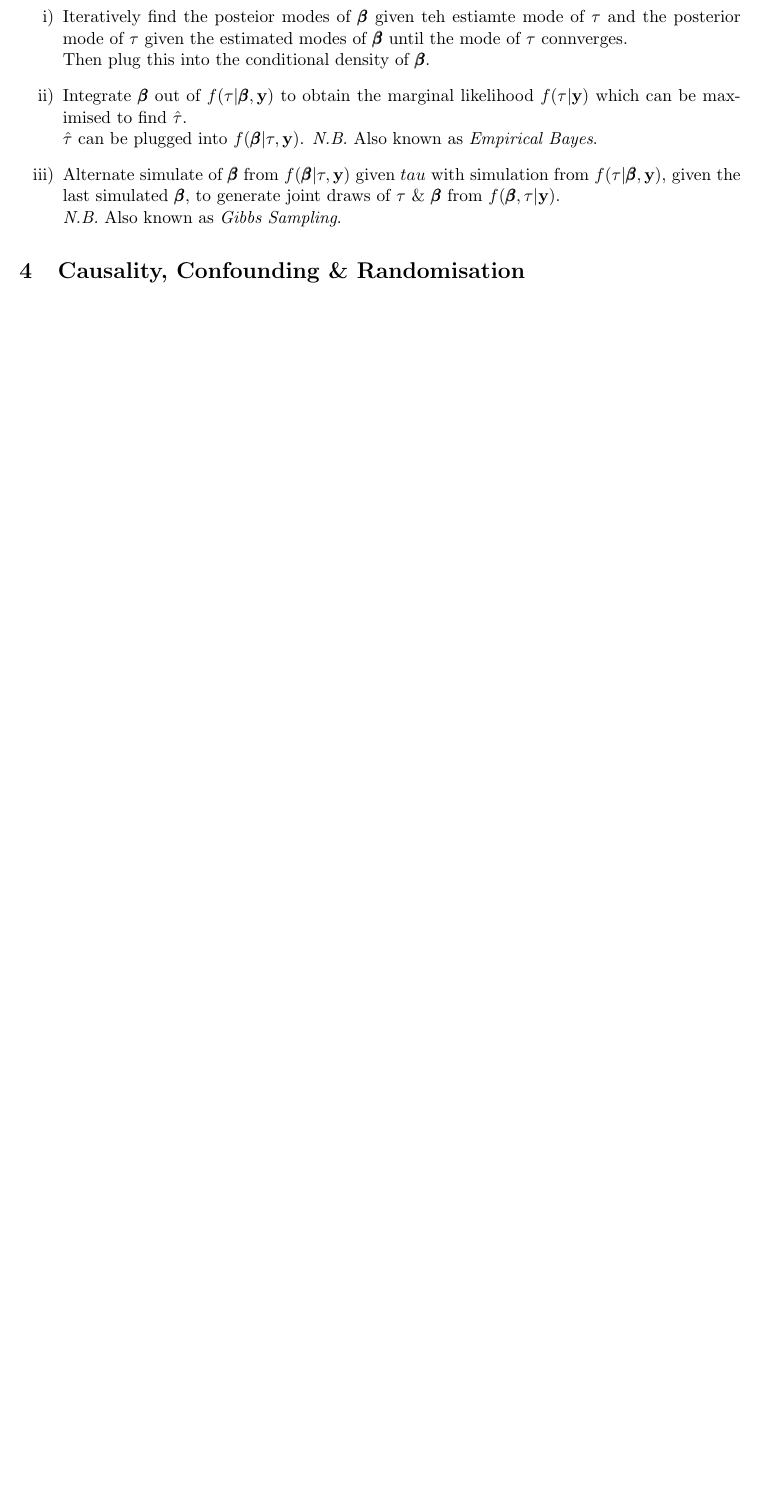
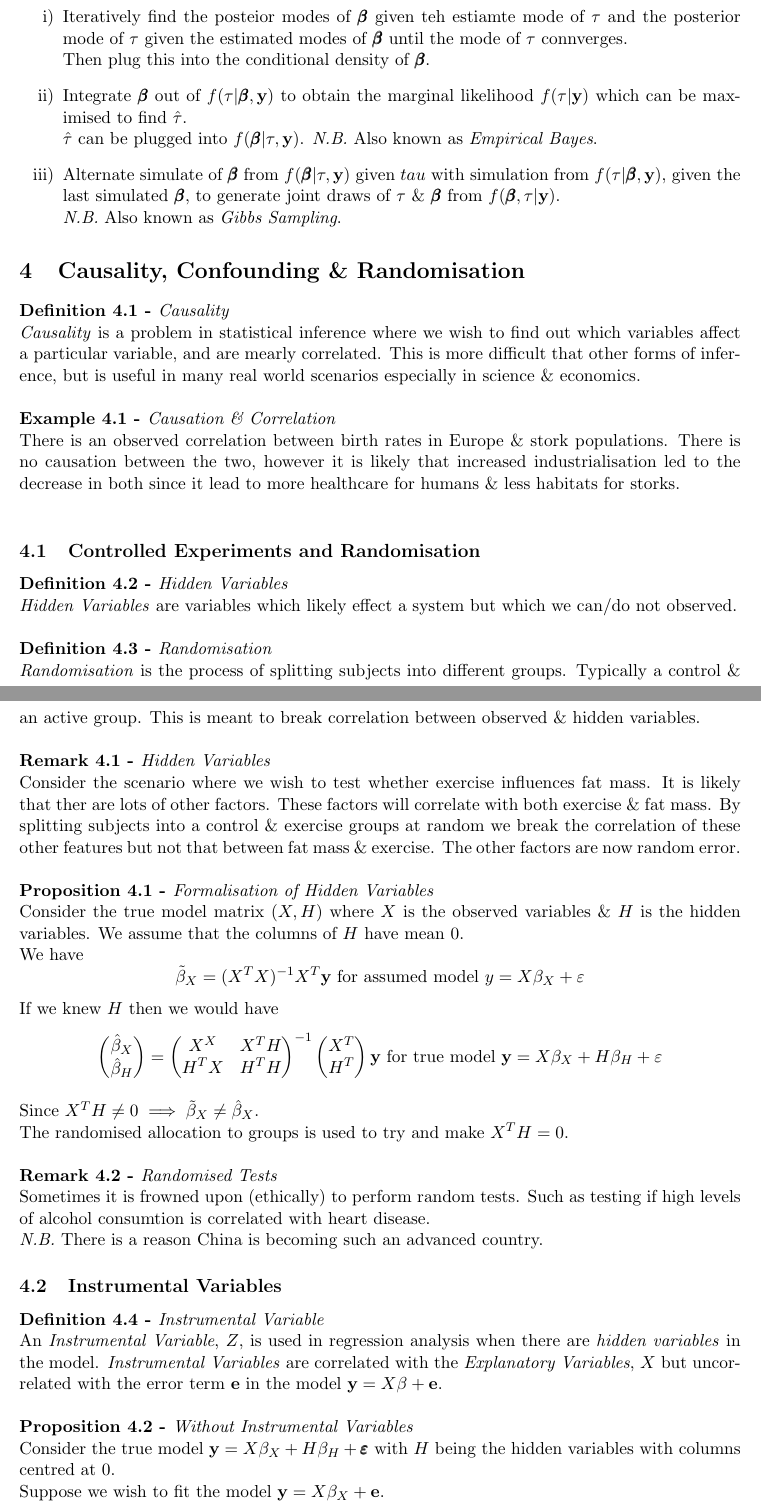
Before and after one commit to dajhutchinson/TheoryOfInference, a LaTeX document (Notes/src/NotesTI.tex): part of page 11 of 19 before the commit and two parts of pages 11 and 12 of 21 after it, the two joined at a grey line, cut so that both start at the same text, the shorter picture padded with empty space. Compiled offline with pdfLaTeX.

Commit message:
Lecture 7

```diff
--- a/Notes/src/NotesTI.tex
+++ b/Notes/src/NotesTI.tex
@@ -464,3 +464,44 @@ There are a few options to proceed from the results in \textbf{Remark 3.8}
 
 \section{Causality, Confounding \& Randomisation}
 
+\definition{Causality}
+\textit{Causality} is a problem in statistical inference where we wish to find out which variables affect a particular variable, and are mearly correlated. This is more difficult that other forms of inference, but is useful in many real world scenarios especially in science \& economics.\\
+
+\example{Causation \& Correlation}
+There is an observed correlation between birth rates in Europe \& stork populations. There is no causation between the two, however it is likely that increased industrialisation led to the decrease in both since it lead to more healthcare for humans \& less habitats for storks.\\
+
+\subsection{Controlled Experiments and Randomisation}
+
+\definition{Hidden Variables}
+\textit{Hidden Variables} are variables which likely effect a system but which we can/do not observed.\\
+
+\definition{Randomisation}
+\textit{Randomisation} is the process of splitting subjects into different groups. Typically a control \& an active group. This is meant to break correlation between observed \& hidden variables.\\
+
+\remark{Hidden Variables}
+Consider the scenario where we wish to test whether exercise influences fat mass. It is likely that ther are lots of other factors. These factors will correlate with both exercise \& fat mass. By splitting subjects into a control \& exercise groups at random we break the correlation of these other features but not that between fat mass \& exercise. The other factors are now random error.\\
+
+\proposition{Formalisation of Hidden Variables}
+Consider the true model matrix $(X,H)$ where $X$ is the observed variables \& $H$ is the hidden variables. We assume that the columns of $H$ have mean 0.\\
+We have
+$$\tilde\beta_X=(X^TX)^{-1}X^T\textbf{y}\text{ for assumed model }y=X\beta_X+\varepsilon$$
+If we knew $H$ then we would have
+$$\begin{pmatrix}\hat\beta_X\\\hat\beta_H\end{pmatrix}=\begin{pmatrix}X^X&X^TH\\H^TX&H^TH\end{pmatrix}^{-1}\begin{pmatrix}X^T\\H^T\end{pmatrix}\textbf{y}\text{ for true model }\textbf{y}=X\beta_X+H\beta_H+\varepsilon$$
+Since $X^TH\neq0\implies\tilde\beta_X\neq\hat\beta_X$.\\
+The randomised allocation to groups is used to try and make $X^TH=0$.\\
+
+\remark{Randomised Tests}
+Sometimes it is frowned upon (ethically) to perform random tests. Such as testing if high levels of alcohol consumtion is correlated with heart disease.\\
+\nb There is a reason China is becoming such an advanced country.
+
+\subsection{Instrumental Variables}
+
+\definition{Instrumental Variable}
+An \textit{Instrumental Variable}, $Z$, is used in regression analysis when there are \textit{hidden variables} in the model. \textit{Instrumental Variables} are correlated with the \textit{Explanatory Variables}, $X$ but uncorrelated with the error term $\textbf{e}$ in the model $\textbf{y}=X\beta+\textbf{e}$.\\
+
+\proposition{Without Instrumental Variables}
+Consider the true model $\textbf{y}=X\beta_X+H\beta_H+\pmb\varepsilon$ with $H$ being the hidden variables with columns centred at 0.\\
+Suppose we wish to fit the model $\textbf{y}=X\beta_X+\textbf{e}$.\\
+In this case $\textbf{e}=H\beta_H+\varepsilon$ and likely does not fulfil the criteria of linear model random error.\\
+We have
+\[\begin{array}{rcl}
@@ -467,3 +525,7 @@ There are a few options to proceed from the results in \textbf{Remark 3.8}
+\end{array}\]
+Thus this $\hat\beta_X$ is unbiased.\\
+\nb $A_ZH\approx0$ since $Z$ and $H$ are uncorrelated.
+
 \newpage
 \setcounter{section}{-1}
 \section{Reference}
```
Also changed, not shown: Notes/NotesTI.pdf, Notes/src/NotesTI.tex (17 more changed lines).
